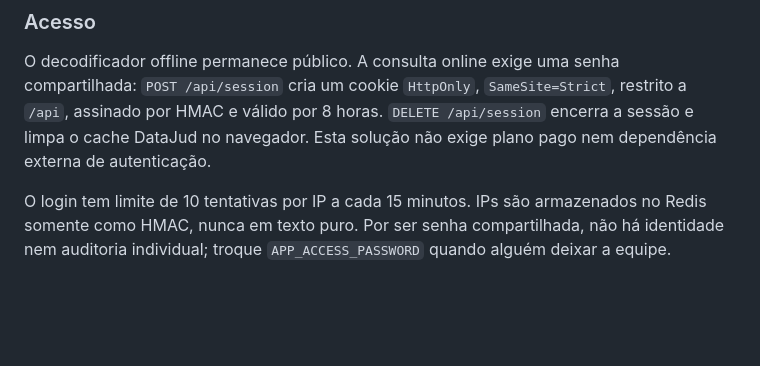
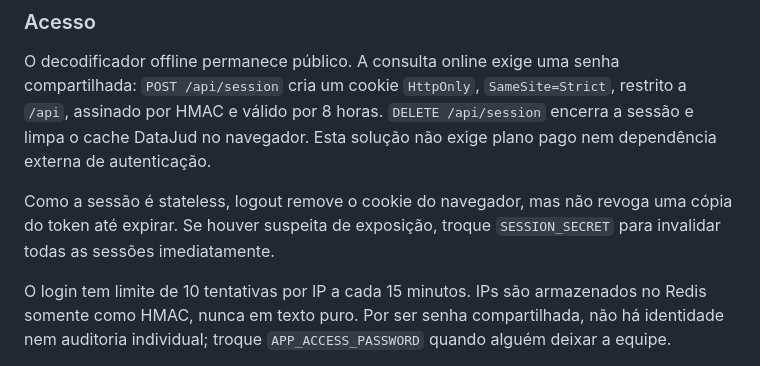
Before and after one commit to gabrieldias-dev107/cnj-info-extractor, a Markdown page: README.md, the part around the change. GitHub-like rendering; blank space fills up the shorter version.

Commit message:
docs: clarify stateless session logout

```diff
--- a/README.md
+++ b/README.md
@@ -88,6 +88,10 @@ O decodificador offline permanece público. A consulta online exige uma senha co
 por HMAC e válido por 8 horas. `DELETE /api/session` encerra a sessão e limpa o cache DataJud
 no navegador. Esta solução não exige plano pago nem dependência externa de autenticação.
 
+Como a sessão é stateless, logout remove o cookie do navegador, mas não revoga uma cópia do
+token até expirar. Se houver suspeita de exposição, troque `SESSION_SECRET` para invalidar
+todas as sessões imediatamente.
+
 O login tem limite de 10 tentativas por IP a cada 15 minutos. IPs são armazenados no Redis
 somente como HMAC, nunca em texto puro. Por ser senha compartilhada, não há identidade nem
 auditoria individual; troque `APP_ACCESS_PASSWORD` quando alguém deixar a equipe.
```
